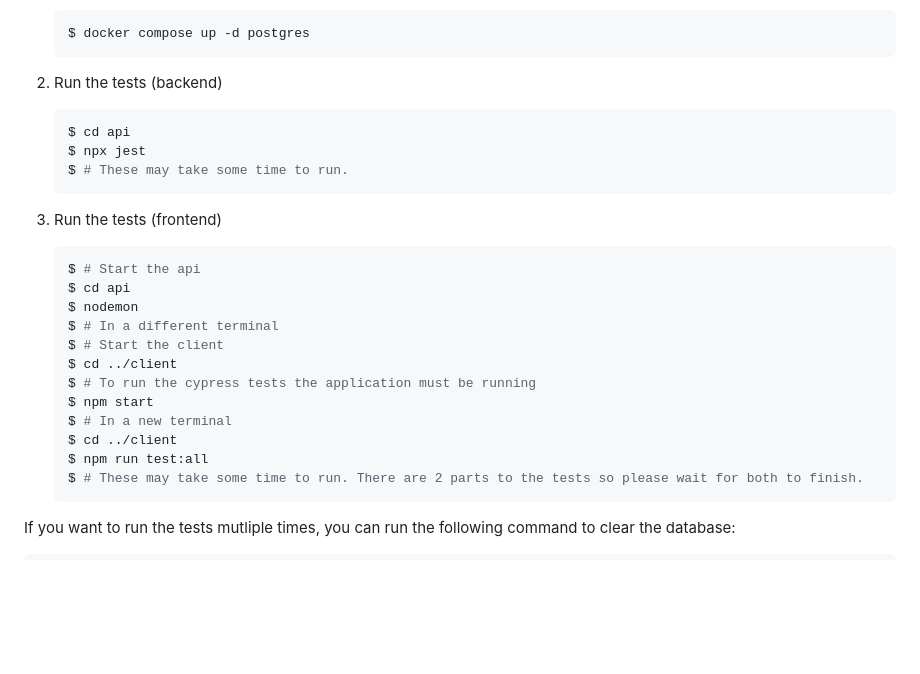
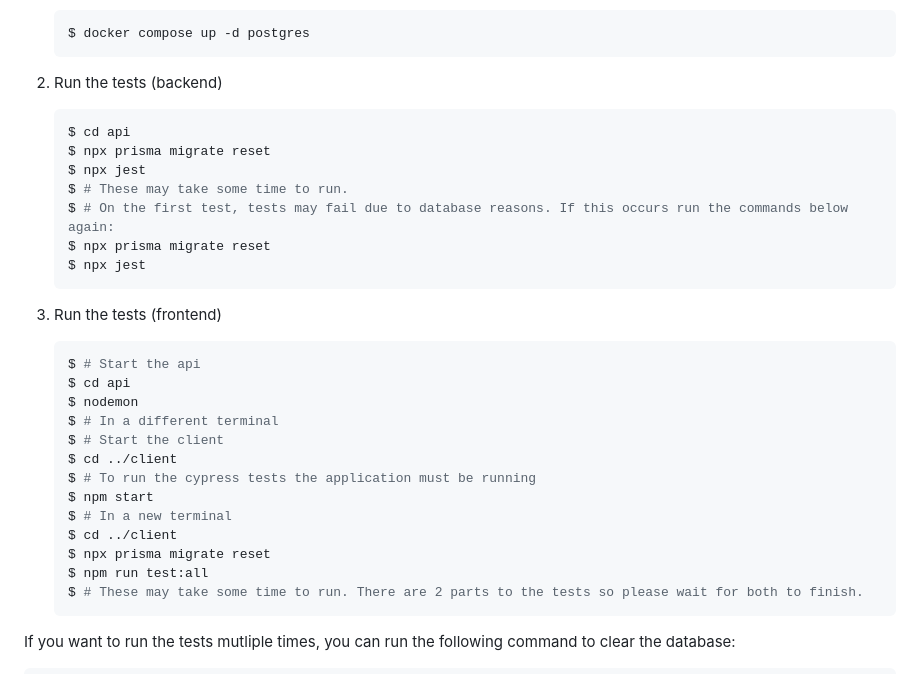
Before and after one commit to TomHurford/TeamTeam-BookingApp, a Markdown page: INSTALLATION.md, the part around the change. Rendered like a GitHub page; blank space fills up the shorter version.

````diff
--- a/INSTALLATION.md
+++ b/INSTALLATION.md
@@ -83,8 +83,12 @@ $ docker compose down
 
     ```bash
     $ cd api
+    $ npx prisma migrate reset
     $ npx jest
     $ # These may take some time to run.
+    $ # On the first test, tests may fail due to database reasons. If this occurs run the commands below again:
+    $ npx prisma migrate reset
+    $ npx jest
     ```
 
 3. Run the tests (frontend)
@@ -100,6 +104,7 @@ $ docker compose down
     $ npm start
     $ # In a new terminal
     $ cd ../client
+    $ npx prisma migrate reset
     $ npm run test:all
     $ # These may take some time to run. There are 2 parts to the tests so please wait for both to finish.
     ```
````
